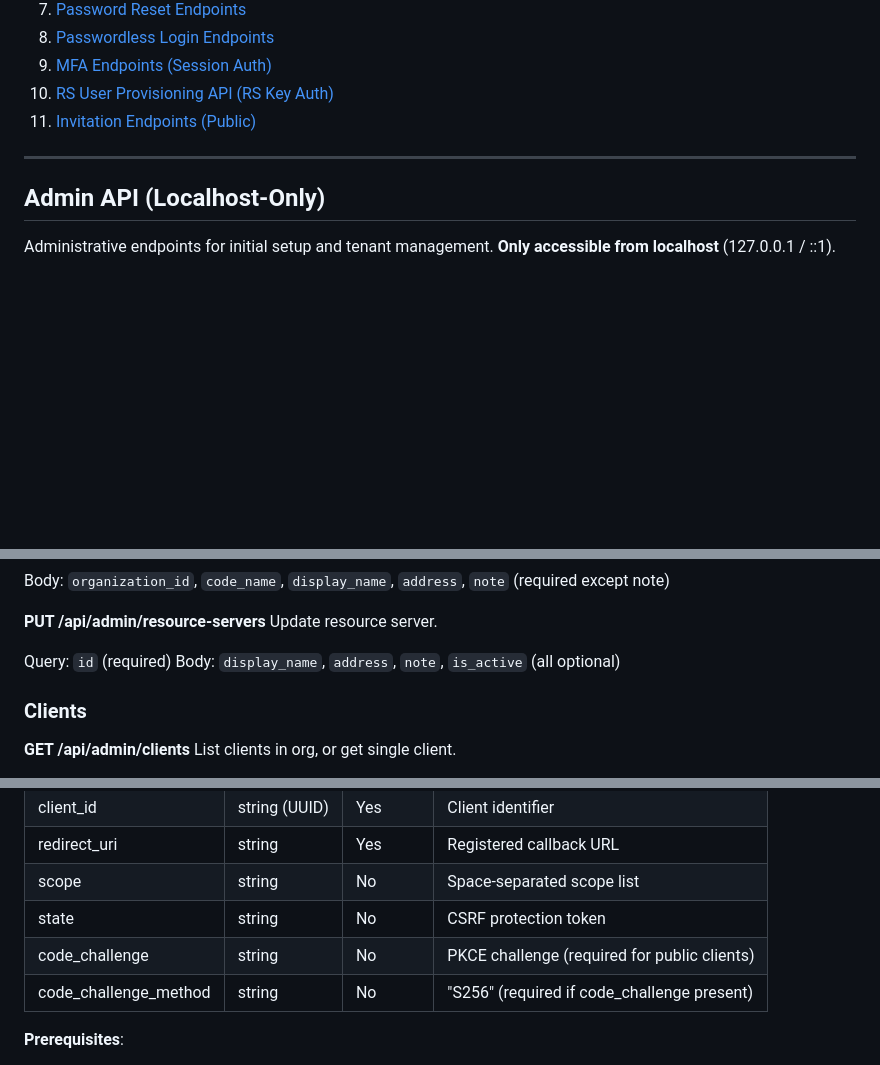
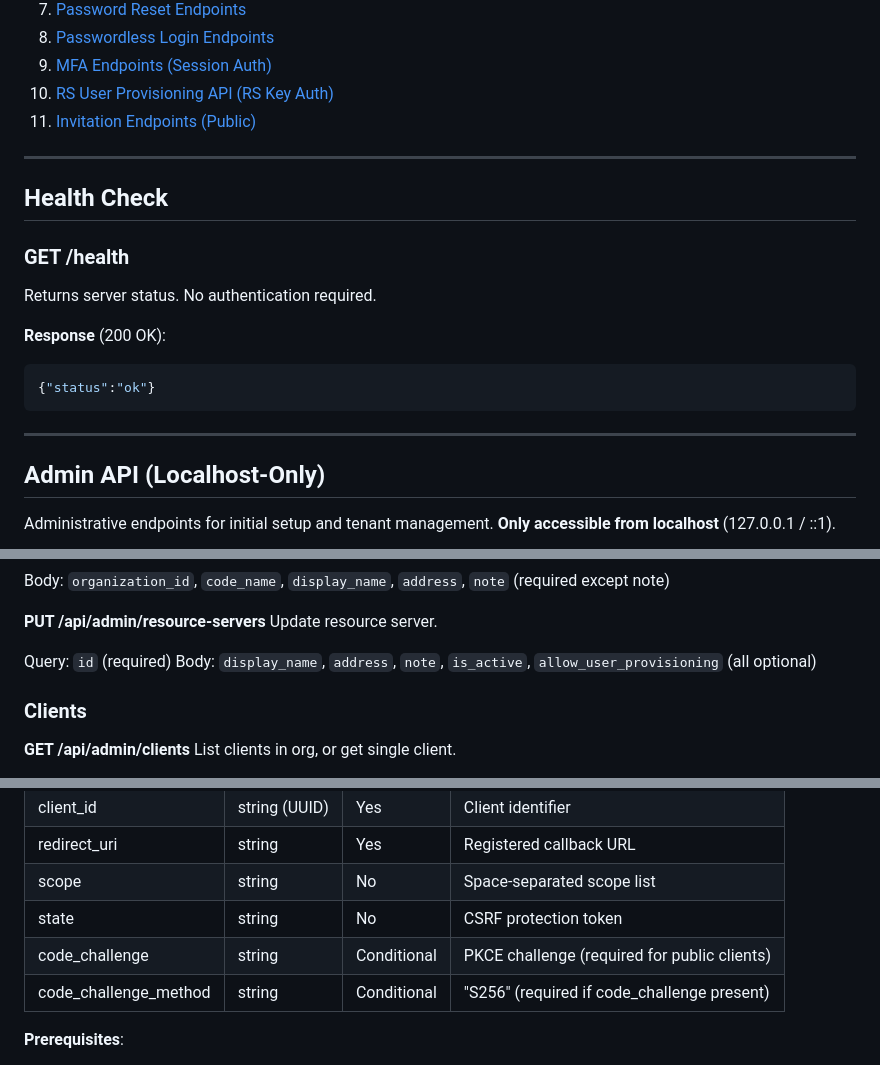
Before and after one commit to tjohncan/auth-server, a Markdown page: api/README.md, 3 parts joined by grey strips. GitHub-like rendering; blank space fills up the shorter version.

Commit message:
doc fixes: health endpoint, conditional PKCE params, allow_user_provisioning in PUT

````diff
--- a/api/README.md
+++ b/api/README.md
@@ -18,6 +18,19 @@ HTTP endpoints for the OAuth2 authentication server.
 
 ---
 
+## Health Check
+
+### GET /health
+
+Returns server status. No authentication required.
+
+**Response** (200 OK):
+```json
+{"status":"ok"}
+```
+
+---
+
 ## Admin API (Localhost-Only)
 
 Administrative endpoints for initial setup and tenant management.
@@ -426,7 +439,7 @@ Body: `organization_id`, `code_name`, `display_name`, `address`, `note` (require
 Update resource server.
 
 Query: `id` (required)
-Body: `display_name`, `address`, `note`, `is_active` (all optional)
+Body: `display_name`, `address`, `note`, `is_active`, `allow_user_provisioning` (all optional)
 
 ### Clients
 
@@ -928,8 +941,8 @@ OAuth2 authorization endpoint (RFC 6749 Section 3.1). Initiates authorization co
 | redirect_uri          | string        | Yes       | Registered callback URL                                |
 | scope                 | string        | No        | Space-separated scope list                             |
 | state                 | string        | No        | CSRF protection token                                  |
-| code_challenge        | string        | No        | PKCE challenge (required for public clients)           |
-| code_challenge_method | string        | No        | "S256" (required if code_challenge present)            |
+| code_challenge        | string        | Conditional | PKCE challenge (required for public clients)         |
+| code_challenge_method | string        | Conditional | "S256" (required if code_challenge present)          |
 
 **Prerequisites**:
 - User must be authenticated (valid session cookie)
````
